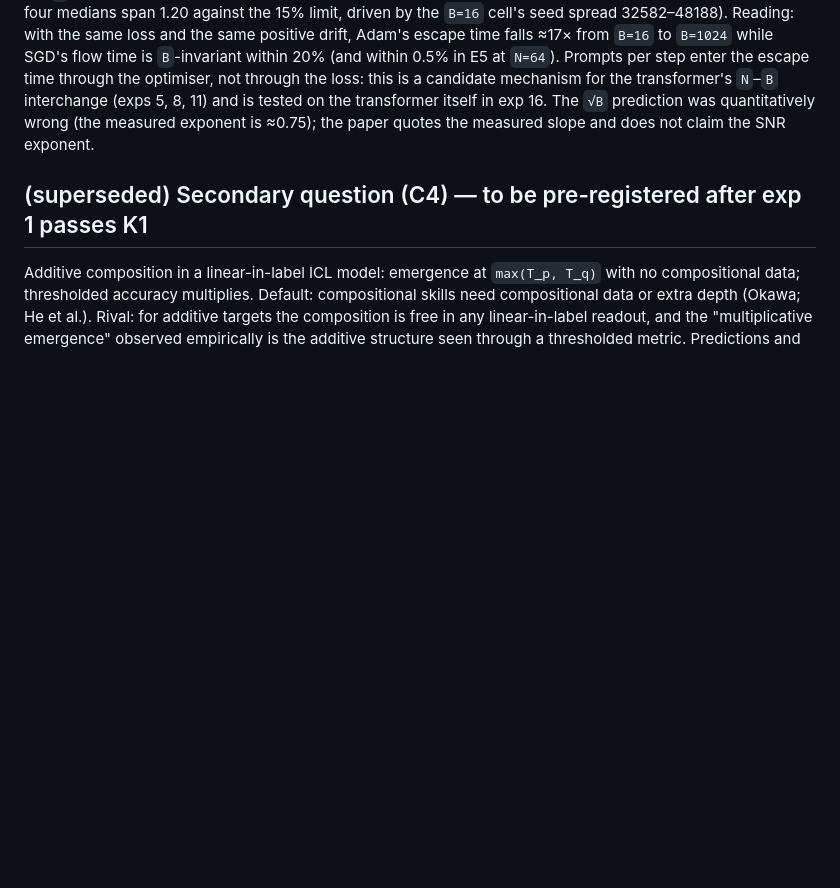
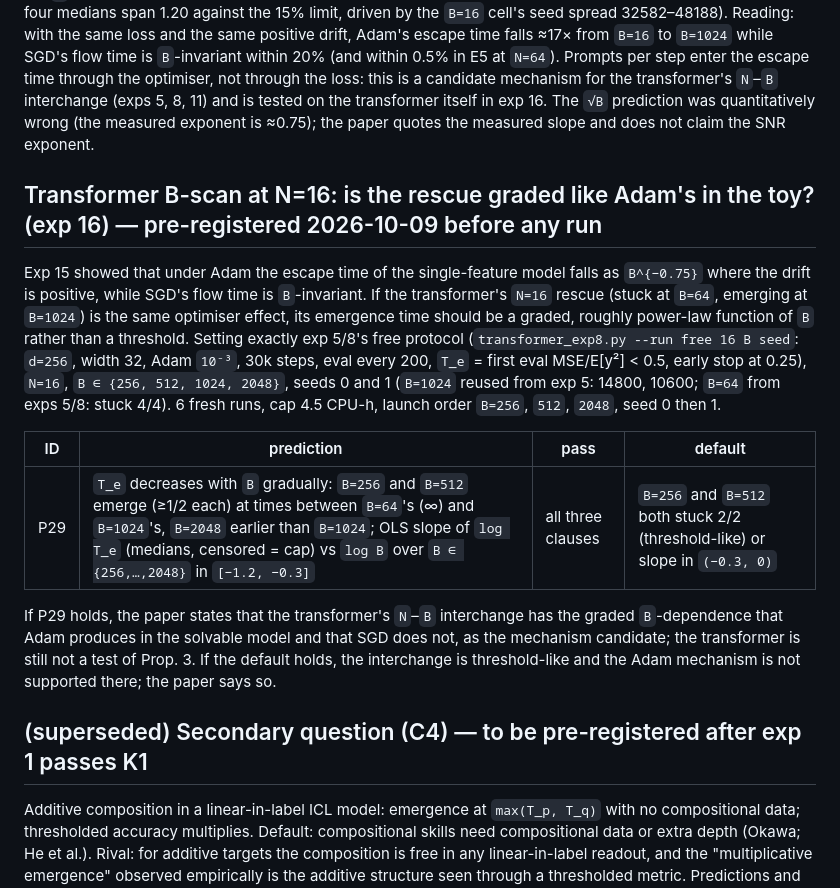
Before and after one commit to hiroshige1/ml, a Markdown page: docs/preregistration.md, the part around the change. Rendered like a GitHub page; blank space fills up the shorter version.

Commit message:
Pre-register exp 16 (transformer B-scan at N=16, P29)
Co-Authored-By: Claude Fable 5.1 <noreply@anthropic.com>
Claude-Session: https://claude.ai/code/session_017YiatWeJmtzWV4ry7Dk7Z4

```diff
--- a/docs/preregistration.md
+++ b/docs/preregistration.md
@@ -552,6 +552,23 @@ positive drift, Adam's escape time falls ≈17× from `B=16` to `B=1024` while S
 `N`–`B` interchange (exps 5, 8, 11) and is tested on the transformer itself in exp 16. The `√B` prediction was quantitatively wrong (the measured
 exponent is ≈0.75); the paper quotes the measured slope and does not claim the SNR exponent.
 
+## Transformer B-scan at N=16: is the rescue graded like Adam's in the toy? (exp 16) — pre-registered 2026-10-09 before any run
+
+Exp 15 showed that under Adam the escape time of the single-feature model falls as `B^{−0.75}` where the drift is positive, while SGD's flow time is
+`B`-invariant. If the transformer's `N=16` rescue (stuck at `B=64`, emerging at `B=1024`) is the same optimiser effect, its emergence time should be
+a graded, roughly power-law function of `B` rather than a threshold. Setting exactly exp 5/8's free protocol (`transformer_exp8.py --run free 16 B
+seed`: `d=256`, width 32, Adam `10⁻³`, 30k steps, eval every 200, `T_e` = first eval MSE/E[y²] < 0.5, early stop at 0.25), `N=16`, `B ∈ {256, 512,
+1024, 2048}`, seeds 0 and 1 (`B=1024` reused from exp 5: 14800, 10600; `B=64` from exps 5/8: stuck 4/4). 6 fresh runs, cap 4.5 CPU-h, launch order
+`B=256`, `512`, `2048`, seed 0 then 1.
+
+| ID | prediction | pass | default |
+|---|---|---|---|
+| P29 | `T_e` decreases with `B` gradually: `B=256` and `B=512` emerge (≥1/2 each) at times between `B=64`'s (∞) and `B=1024`'s, `B=2048` earlier than `B=1024`; OLS slope of `log T_e` (medians, censored = cap) vs `log B` over `B ∈ {256,…,2048}` in `[−1.2, −0.3]` | all three clauses | `B=256` and `B=512` both stuck 2/2 (threshold-like) or slope in `(−0.3, 0)` |
+
+If P29 holds, the paper states that the transformer's `N`–`B` interchange has the graded `B`-dependence that Adam produces in the solvable model
+and that SGD does not, as the mechanism candidate; the transformer is still not a test of Prop. 3. If the default holds, the interchange is
+threshold-like and the Adam mechanism is not supported there; the paper says so.
+
 ## (superseded) Secondary question (C4) — to be pre-registered after exp 1 passes K1
 
 Additive composition in a linear-in-label ICL model: emergence at `max(T_p, T_q)` with no compositional
```
Also changed, not shown: docs/next_steps.md (+3 -0 lines).
